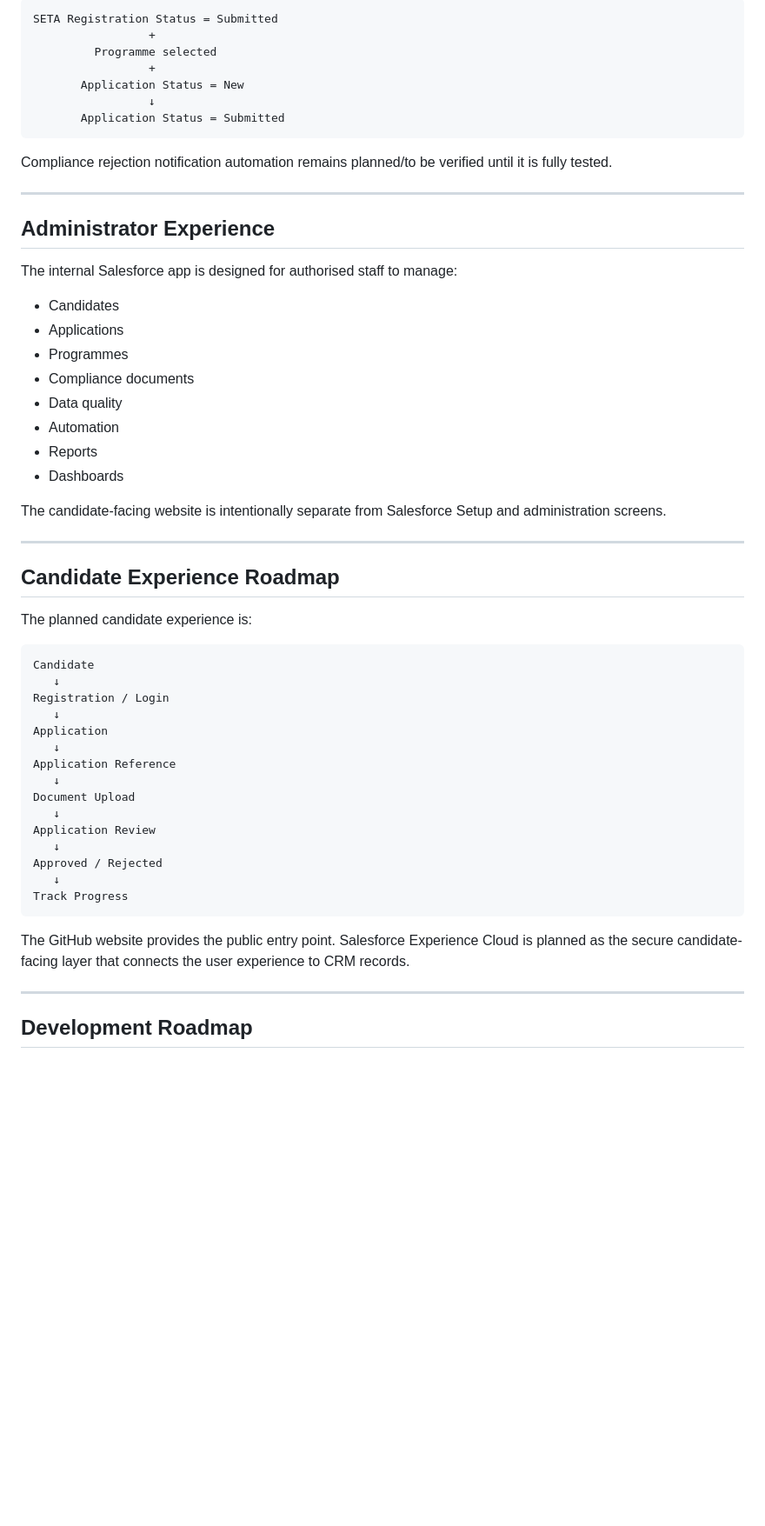
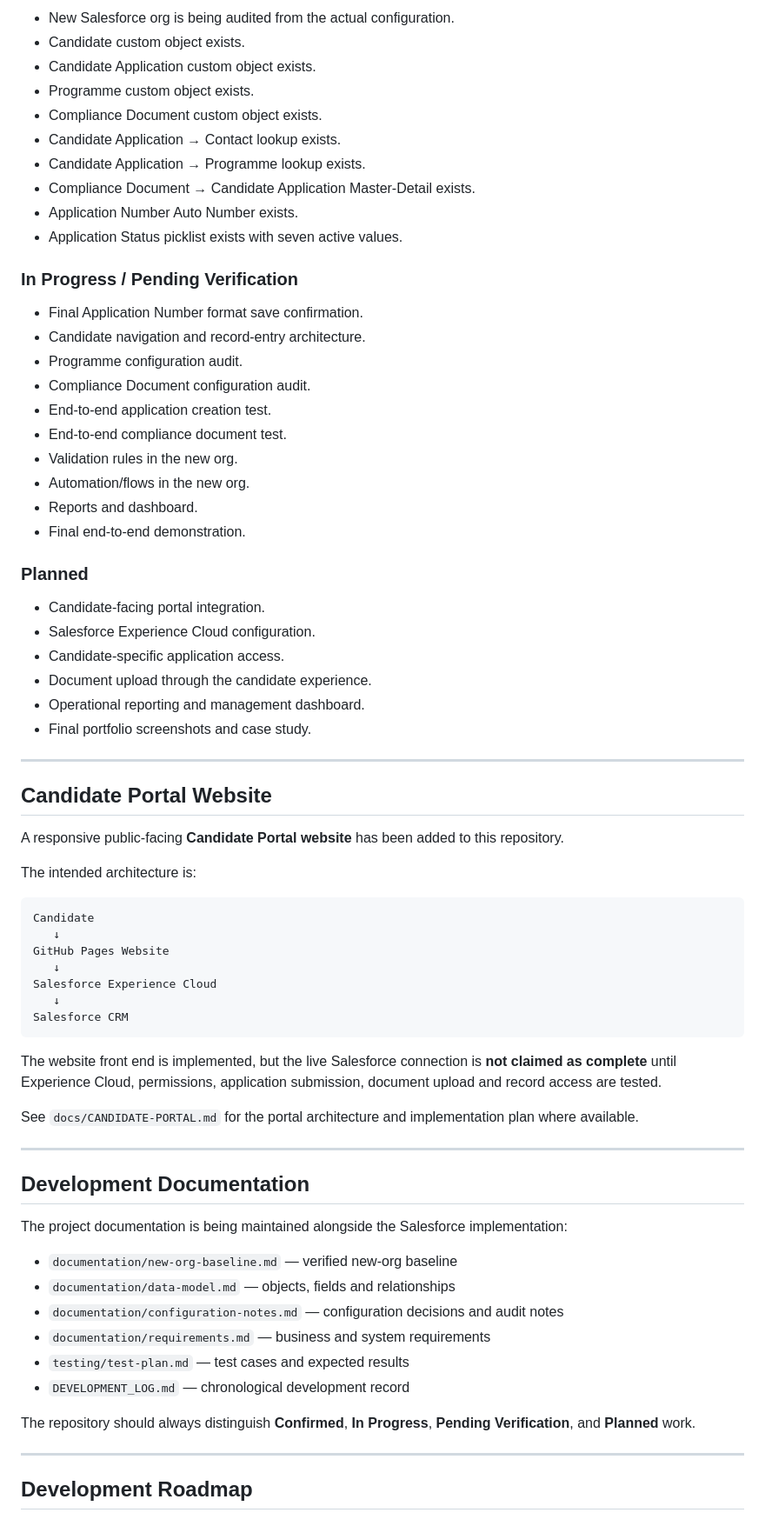
Before and after one commit to kabelogopane/Mfanageza-Trading-Projects-CRM-Solution, a Markdown page: README.md, the part around one of its changes. Shown at 87% size. Rendered like a GitHub page; blank space fills up the shorter version.

Commit message:
docs: align README with new-org Salesforce baseline

````diff
--- a/README.md
+++ b/README.md
@@ -126,58 +177,73 @@ The Candidate Application status Record-Triggered Flow is **In Progress**. The i
 
-```text
-SETA Registration Status = Submitted
-                 +
-         Programme selected
-                 +
-       Application Status = New
-                 ↓
-       Application Status = Submitted
-```
+- New Salesforce org is being audited from the actual configuration.
+- Candidate custom object exists.
+- Candidate Application custom object exists.
+- Programme custom object exists.
+- Compliance Document custom object exists.
+- Candidate Application → Contact lookup exists.
+- Candidate Application → Programme lookup exists.
+- Compliance Document → Candidate Application Master-Detail exists.
+- Application Number Auto Number exists.
+- Application Status picklist exists with seven active values.
 
-Compliance rejection notification automation remains planned/to be verified until it is fully tested.
+### In Progress / Pending Verification
+
+- Final Application Number format save confirmation.
+- Candidate navigation and record-entry architecture.
+- Programme configuration audit.
+- Compliance Document configuration audit.
+- End-to-end application creation test.
+- End-to-end compliance document test.
+- Validation rules in the new org.
+- Automation/flows in the new org.
+- Reports and dashboard.
+- Final end-to-end demonstration.
+
+### Planned
+
+- Candidate-facing portal integration.
+- Salesforce Experience Cloud configuration.
+- Candidate-specific application access.
+- Document upload through the candidate experience.
+- Operational reporting and management dashboard.
+- Final portfolio screenshots and case study.
 
 ---
 
-## Administrator Experience
+## Candidate Portal Website
 
-The internal Salesforce app is designed for authorised staff to manage:
+A responsive public-facing **Candidate Portal website** has been added to this repository.
 
-- Candidates
-- Applications
-- Programmes
-- Compliance documents
-- Data quality
-- Automation
-- Reports
-- Dashboards
-
-The candidate-facing website is intentionally separate from Salesforce Setup and administration screens.
-
----
-
-## Candidate Experience Roadmap
-
-The planned candidate experience is:
+The intended architecture is:
 
 ```text
 Candidate
    ↓
-Registration / Login
+GitHub Pages Website
    ↓
-Application
+Salesforce Experience Cloud
    ↓
-Application Reference
-   ↓
-Document Upload
-   ↓
-Application Review
-   ↓
-Approved / Rejected
-   ↓
-Track Progress
+Salesforce CRM
 ```
 
-The GitHub website provides the public entry point. Salesforce Experience Cloud is planned as the secure candidate-facing layer that connects the user experience to CRM records.
+The website front end is implemented, but the live Salesforce connection is **not claimed as complete** until Experience Cloud, permissions, application submission, document upload and record access are tested.
+
+See `docs/CANDIDATE-PORTAL.md` for the portal architecture and implementation plan where available.
+
+---
+
+## Development Documentation
+
+The project documentation is being maintained alongside the Salesforce implementation:
+
+- `documentation/new-org-baseline.md` — verified new-org baseline
+- `documentation/data-model.md` — objects, fields and relationships
+- `documentation/configuration-notes.md` — configuration decisions and audit notes
+- `documentation/requirements.md` — business and system requirements
+- `testing/test-plan.md` — test cases and expected results
+- `DEVELOPMENT_LOG.md` — chronological development record
+
+The repository should always distinguish **Confirmed**, **In Progress**, **Pending Verification**, and **Planned** work.
 
 ---
 
````
Also changed, not shown: other parts of README.md (+157 -100 lines).
